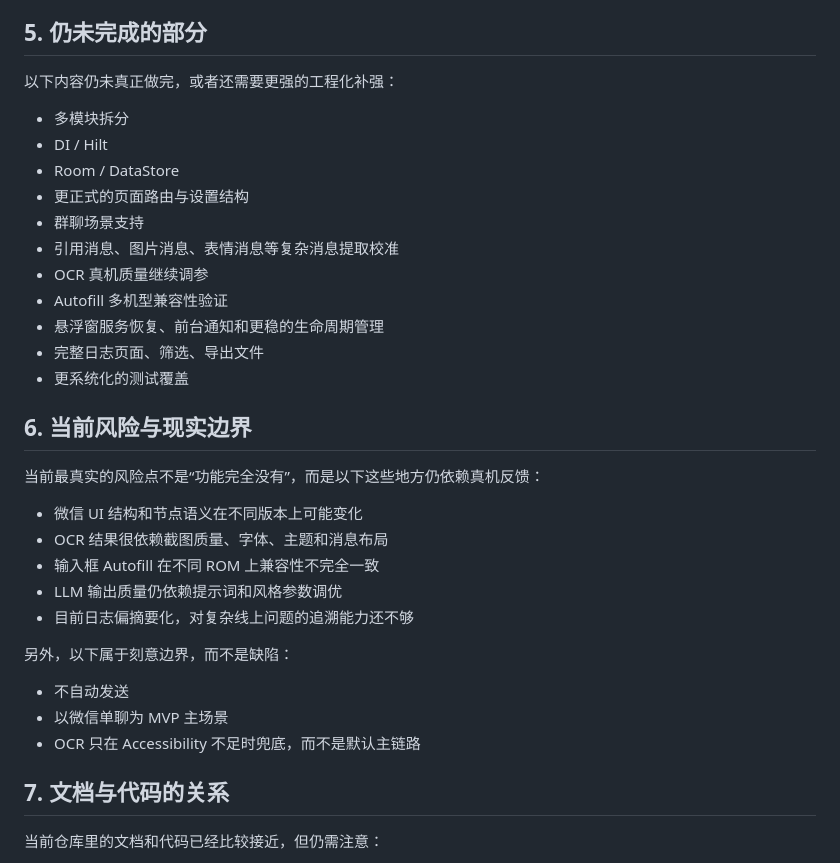
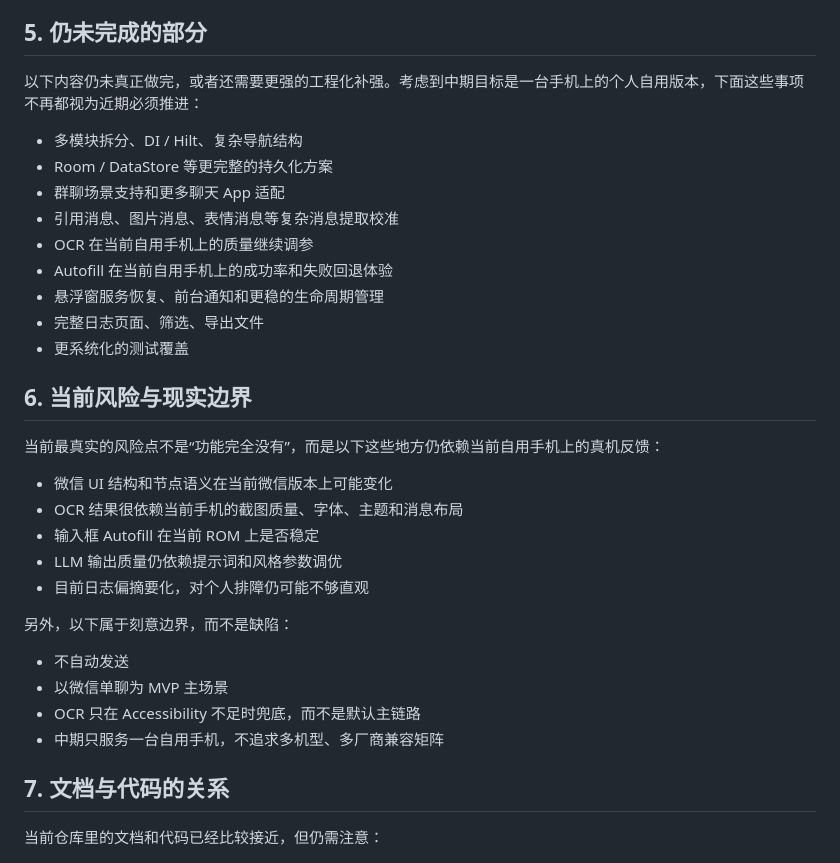
Before and after one commit to lonquanzj/AiReplayMate, a Markdown page: docs/CURRENT_STATUS.md, the part around one of its changes. Rendered like a GitHub page.

```diff
--- a/docs/CURRENT_STATUS.md
+++ b/docs/CURRENT_STATUS.md
@@ -148,35 +148,34 @@ OCR 目前已经接入真实识别，不再只是留接口：
 
 ## 5. 仍未完成的部分
 
-以下内容仍未真正做完，或者还需要更强的工程化补强：
+以下内容仍未真正做完，或者还需要更强的工程化补强。考虑到中期目标是一台手机上的个人自用版本，下面这些事项不再都视为近期必须推进：
 
-- 多模块拆分
-- DI / Hilt
-- Room / DataStore
-- 更正式的页面路由与设置结构
-- 群聊场景支持
+- 多模块拆分、DI / Hilt、复杂导航结构
+- Room / DataStore 等更完整的持久化方案
+- 群聊场景支持和更多聊天 App 适配
 - 引用消息、图片消息、表情消息等复杂消息提取校准
-- OCR 真机质量继续调参
-- Autofill 多机型兼容性验证
+- OCR 在当前自用手机上的质量继续调参
+- Autofill 在当前自用手机上的成功率和失败回退体验
 - 悬浮窗服务恢复、前台通知和更稳的生命周期管理
 - 完整日志页面、筛选、导出文件
 - 更系统化的测试覆盖
 
 ## 6. 当前风险与现实边界
 
-当前最真实的风险点不是“功能完全没有”，而是以下这些地方仍依赖真机反馈：
+当前最真实的风险点不是“功能完全没有”，而是以下这些地方仍依赖当前自用手机上的真机反馈：
 
-- 微信 UI 结构和节点语义在不同版本上可能变化
-- OCR 结果很依赖截图质量、字体、主题和消息布局
-- 输入框 Autofill 在不同 ROM 上兼容性不完全一致
+- 微信 UI 结构和节点语义在当前微信版本上可能变化
+- OCR 结果很依赖当前手机的截图质量、字体、主题和消息布局
+- 输入框 Autofill 在当前 ROM 上是否稳定
 - LLM 输出质量仍依赖提示词和风格参数调优
-- 目前日志偏摘要化，对复杂线上问题的追溯能力还不够
+- 目前日志偏摘要化，对个人排障仍可能不够直观
 
 另外，以下属于刻意边界，而不是缺陷：
 
 - 不自动发送
 - 以微信单聊为 MVP 主场景
 - OCR 只在 Accessibility 不足时兜底，而不是默认主链路
+- 中期只服务一台自用手机，不追求多机型、多厂商兼容矩阵
 
 ## 7. 文档与代码的关系
 
```
Also changed, not shown: other parts of docs/CURRENT_STATUS.md (+16 -15 lines), docs/DELIVERY_PLAN.md (+24 -21 lines).
